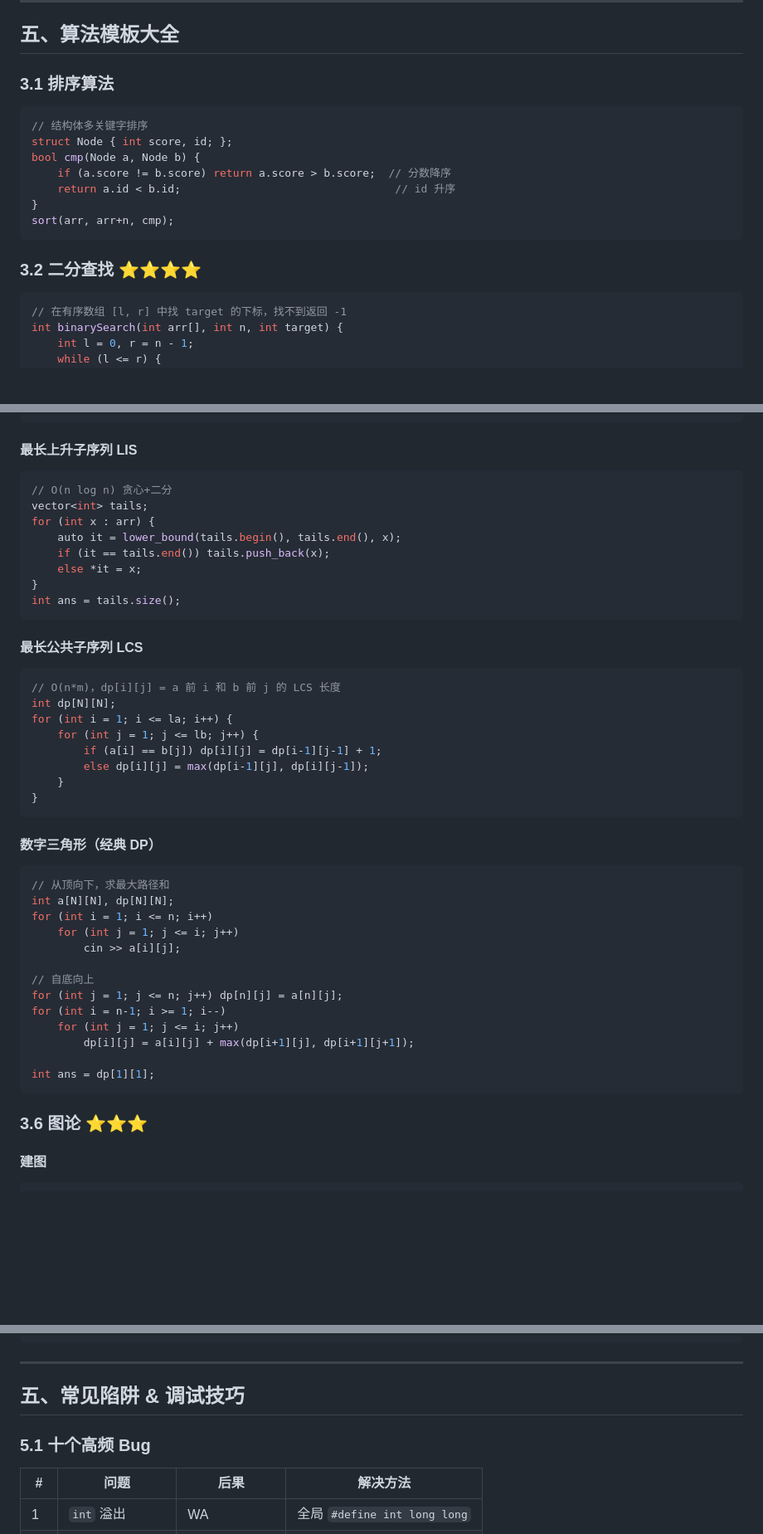
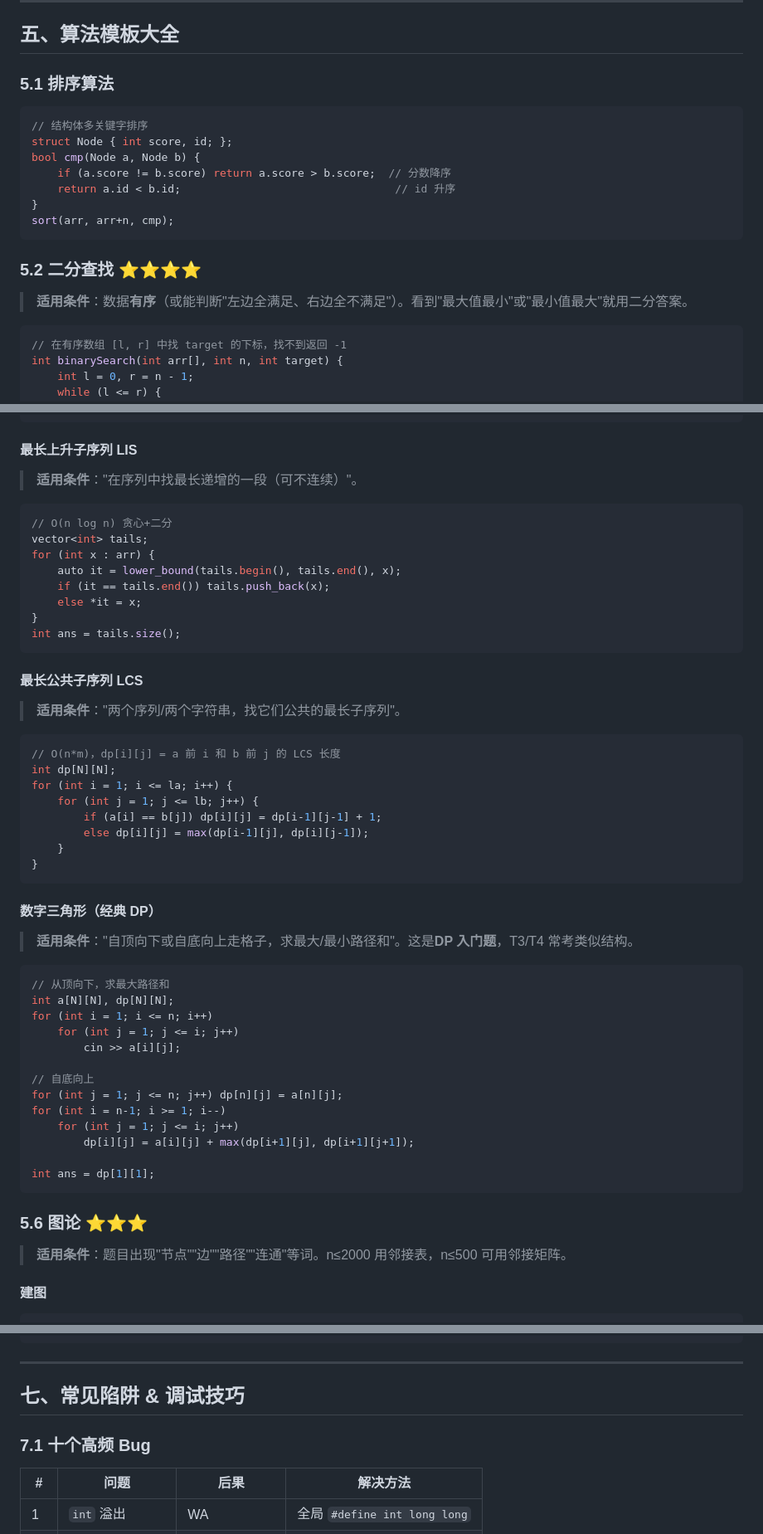
Before and after one commit to 22mouseok-crypto/obsidian-vault, a Markdown page: CSP认证考试-现场速查手册.md, 3 parts joined by grey strips. Shown at 83% size. Rendered like a GitHub page; blank space fills up the shorter version.

````diff
--- a/CSP认证考试-现场速查手册.md
+++ b/CSP认证考试-现场速查手册.md
@@ -457,7 +457,7 @@ abs(x);                          // 绝对值，long long 用 llabs
 
 ## 五、算法模板大全
 
-### 3.1 排序算法
+### 5.1 排序算法
 
 ```cpp
 // 结构体多关键字排序
@@ -469,7 +469,9 @@ bool cmp(Node a, Node b) {
 sort(arr, arr+n, cmp);
 ```
 
-### 3.2 二分查找 ⭐⭐⭐⭐
+### 5.2 二分查找 ⭐⭐⭐⭐
+
+> **适用条件**：数据**有序**（或能判断"左边全满足、右边全不满足"）。看到"最大值最小"或"最小值最大"就用二分答案。
 
 ```cpp
 // 在有序数组 [l, r] 中找 target 的下标，找不到返回 -1
@@ -678,6 +690,8 @@ for (int i = 0; i < new_w.size(); i++)
 
 #### 最长上升子序列 LIS
 
+> **适用条件**："在序列中找最长递增的一段（可不连续）"。
+
 ```cpp
 // O(n log n) 贪心+二分
 vector<int> tails;
@@ -691,6 +705,8 @@ int ans = tails.size();
 
 #### 最长公共子序列 LCS
 
+> **适用条件**："两个序列/两个字符串，找它们公共的最长子序列"。
+
 ```cpp
 // O(n*m)，dp[i][j] = a 前 i 和 b 前 j 的 LCS 长度
 int dp[N][N];
@@ -703,6 +719,8 @@ for (int i = 1; i <= la; i++) {
 ```
 
 #### 数字三角形（经典 DP）
+
+> **适用条件**："自顶向下或自底向上走格子，求最大/最小路径和"。这是**DP 入门题**，T3/T4 常考类似结构。
 
 ```cpp
 // 从顶向下，求最大路径和
@@ -720,7 +738,9 @@ for (int i = n-1; i >= 1; i--)
 int ans = dp[1][1];
 ```
 
-### 3.6 图论 ⭐⭐⭐
+### 5.6 图论 ⭐⭐⭐
+
+> **适用条件**：题目出现"节点""边""路径""连通"等词。n≤2000 用邻接表，n≤500 可用邻接矩阵。
 
 #### 建图
 
@@ -960,9 +986,9 @@ else cout << "0" << endl;              // 输出一个合理猜测
 
 ---
 
-## 五、常见陷阱 & 调试技巧
+## 七、常见陷阱 & 调试技巧
 
-### 5.1 十个高频 Bug
+### 7.1 十个高频 Bug
 
 | # | 问题 | 后果 | 解决方法 |
 |---|------|------|----------|
````
Also changed, not shown: other parts of CSP认证考试-现场速查手册.md (+25 -9 lines).
